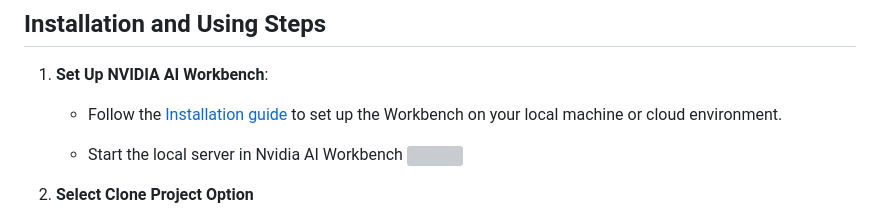
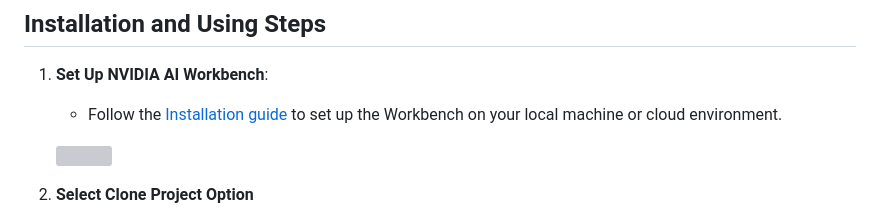
Before and after one commit to pvbgeek/NvidiaDellHackathon-AI-SystemDesignBuilder, a Markdown page: README.md, the part around the change. GitHub-like rendering; grey boxes are pictures that could not be loaded.

```diff
--- a/README.md
+++ b/README.md
@@ -23,7 +23,6 @@ Before running this project, make sure you have the following installed:
 1. **Set Up NVIDIA AI Workbench**:
     - Follow the [Installation guide](https://docs.nvidia.com/ai-workbench/user-guide/latest/installation/overview.html) to set up the Workbench on your local machine or cloud environment.
 
-    - Start the local server in Nvidia AI Workbench
     ![](img/image.png)
 
 2. **Select Clone Project Option**
```
